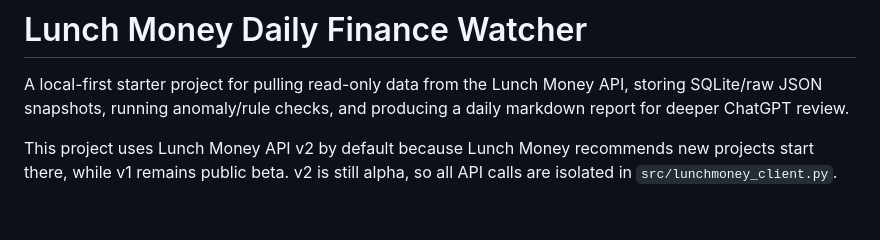
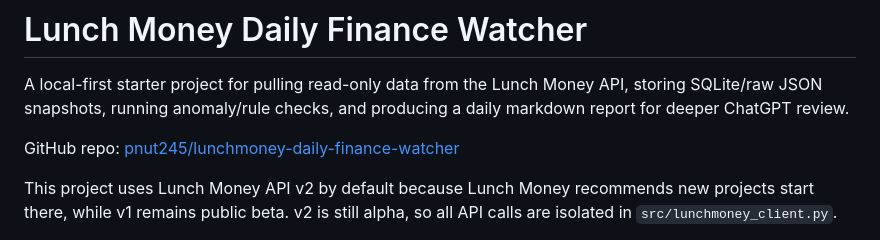
Before and after one commit to pnut245/lunchmoney-daily-finance-watcher, a Markdown page: README.md, the part around the change. Rendered like a GitHub page; blank space fills up the shorter version.

Commit message:
Add GitHub repo link to README

```diff
--- a/README.md
+++ b/README.md
@@ -1,6 +1,8 @@
 # Lunch Money Daily Finance Watcher
 
 A local-first starter project for pulling read-only data from the Lunch Money API, storing SQLite/raw JSON snapshots, running anomaly/rule checks, and producing a daily markdown report for deeper ChatGPT review.
+
+GitHub repo: [pnut245/lunchmoney-daily-finance-watcher](https://github.com/pnut245/lunchmoney-daily-finance-watcher)
 
 This project uses Lunch Money API v2 by default because Lunch Money recommends new projects start there, while v1 remains public beta. v2 is still alpha, so all API calls are isolated in `src/lunchmoney_client.py`.
 
```
